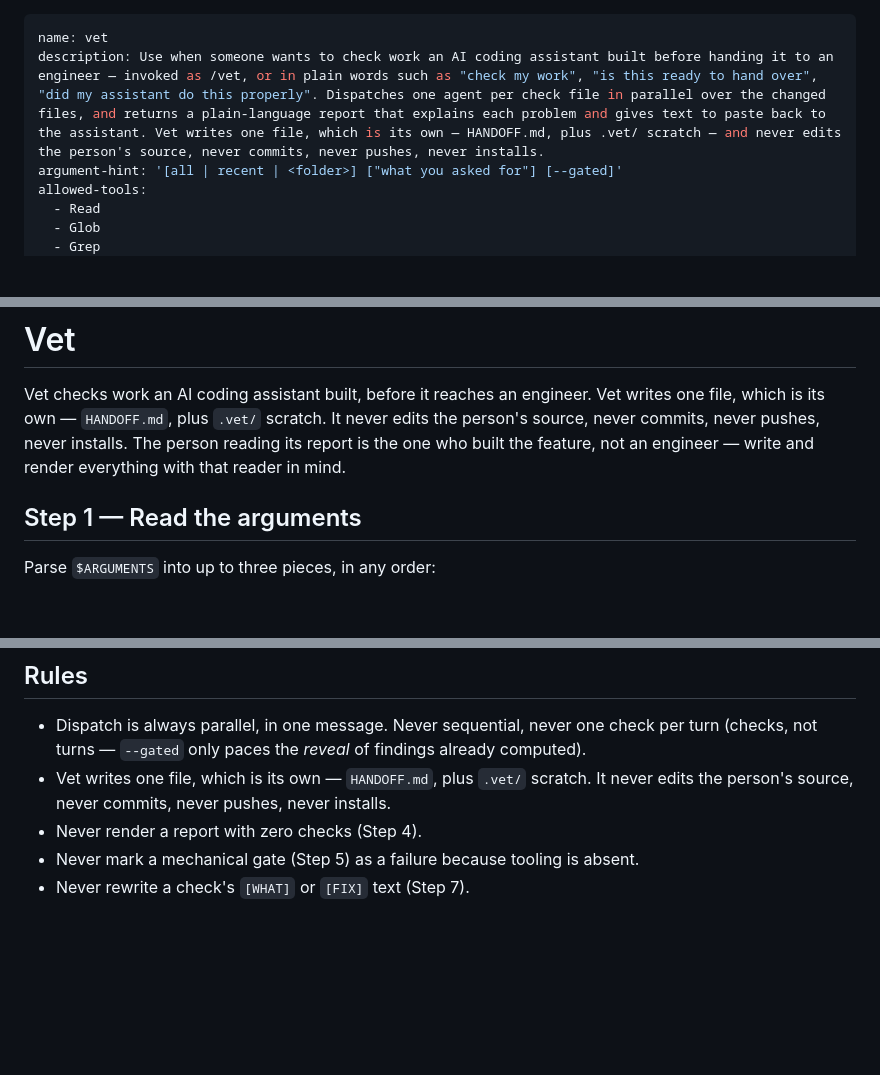
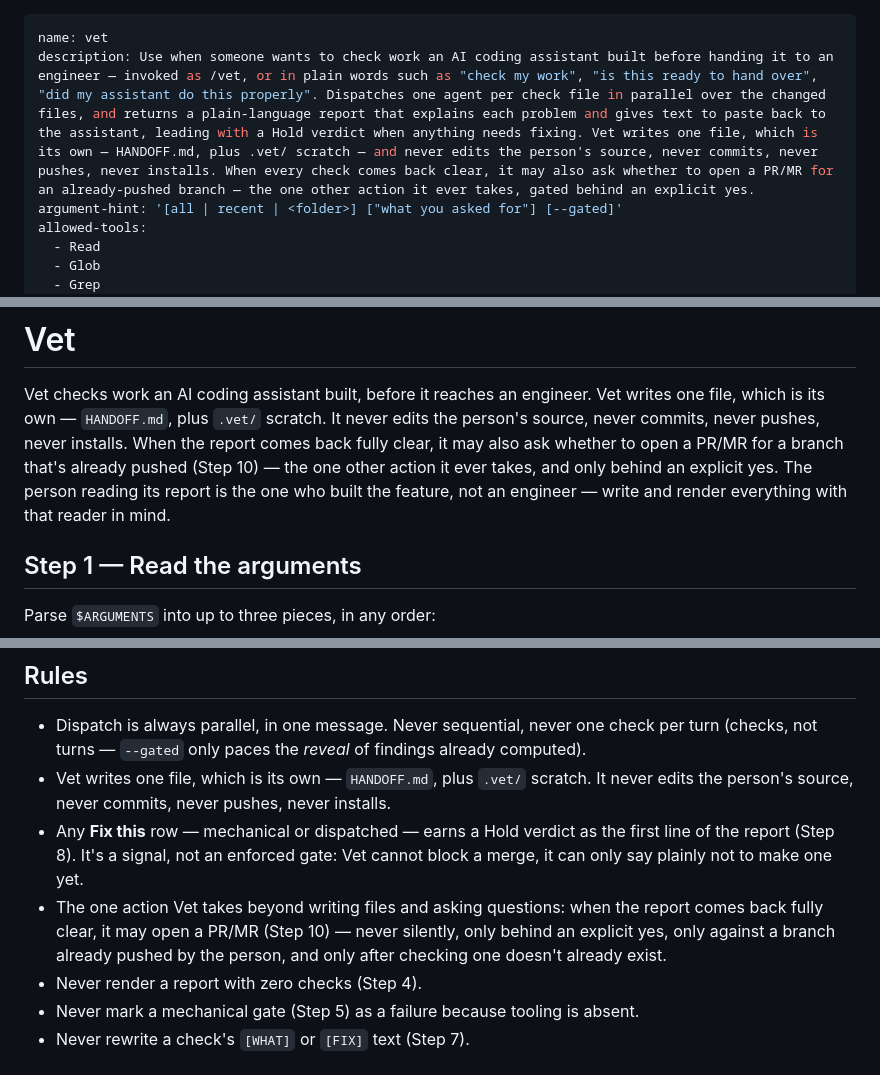
Before and after one commit to LarryHsiao/vet, a Markdown page: skills/vet/SKILL.md, 3 parts joined by grey strips. Drawn GitHub-style; blank space fills up the shorter version.

Commit message:
vet: rewrite preamble and Rules to reflect the new scope

```diff
--- a/skills/vet/SKILL.md
+++ b/skills/vet/SKILL.md
@@ -1,6 +1,6 @@
 ---
 name: vet
-description: Use when someone wants to check work an AI coding assistant built before handing it to an engineer — invoked as /vet, or in plain words such as "check my work", "is this ready to hand over", "did my assistant do this properly". Dispatches one agent per check file in parallel over the changed files, and returns a plain-language report that explains each problem and gives text to paste back to the assistant. Vet writes one file, which is its own — HANDOFF.md, plus .vet/ scratch — and never edits the person's source, never commits, never pushes, never installs.
+description: Use when someone wants to check work an AI coding assistant built before handing it to an engineer — invoked as /vet, or in plain words such as "check my work", "is this ready to hand over", "did my assistant do this properly". Dispatches one agent per check file in parallel over the changed files, and returns a plain-language report that explains each problem and gives text to paste back to the assistant, leading with a Hold verdict when anything needs fixing. Vet writes one file, which is its own — HANDOFF.md, plus .vet/ scratch — and never edits the person's source, never commits, never pushes, never installs. When every check comes back clear, it may also ask whether to open a PR/MR for an already-pushed branch — the one other action it ever takes, gated behind an explicit yes.
 argument-hint: '[all | recent | <folder>] ["what you asked for"] [--gated]'
 allowed-tools:
   - Read
@@ -37,9 +37,12 @@ allowed-tools:
 
 Vet checks work an AI coding assistant built, before it reaches an engineer. Vet
 writes one file, which is its own — `HANDOFF.md`, plus `.vet/` scratch. It never
-edits the person's source, never commits, never pushes, never installs. The
-person reading its report is the one who built the feature, not an
-engineer — write and render everything with that reader in mind.
+edits the person's source, never commits, never pushes, never installs. When
+the report comes back fully clear, it may also ask whether to open a PR/MR for
+a branch that's already pushed (Step 10) — the one other action it ever takes,
+and only behind an explicit yes. The person reading its report is the one who
+built the feature, not an engineer — write and render everything with that
+reader in mind.
 
 ## Step 1 — Read the arguments
 
@@ -672,6 +675,13 @@ suggestion.
 - Vet writes one file, which is its own — `HANDOFF.md`, plus `.vet/` scratch.
   It never edits the person's source, never commits, never pushes, never
   installs.
+- Any **Fix this** row — mechanical or dispatched — earns a Hold verdict as
+  the first line of the report (Step 8). It's a signal, not an enforced gate:
+  Vet cannot block a merge, it can only say plainly not to make one yet.
+- The one action Vet takes beyond writing files and asking questions: when the
+  report comes back fully clear, it may open a PR/MR (Step 10) — never
+  silently, only behind an explicit yes, only against a branch already pushed
+  by the person, and only after checking one doesn't already exist.
 - Never render a report with zero checks (Step 4).
 - Never mark a mechanical gate (Step 5) as a failure because tooling is absent.
 - Never rewrite a check's `[WHAT]` or `[FIX]` text (Step 7).
```
